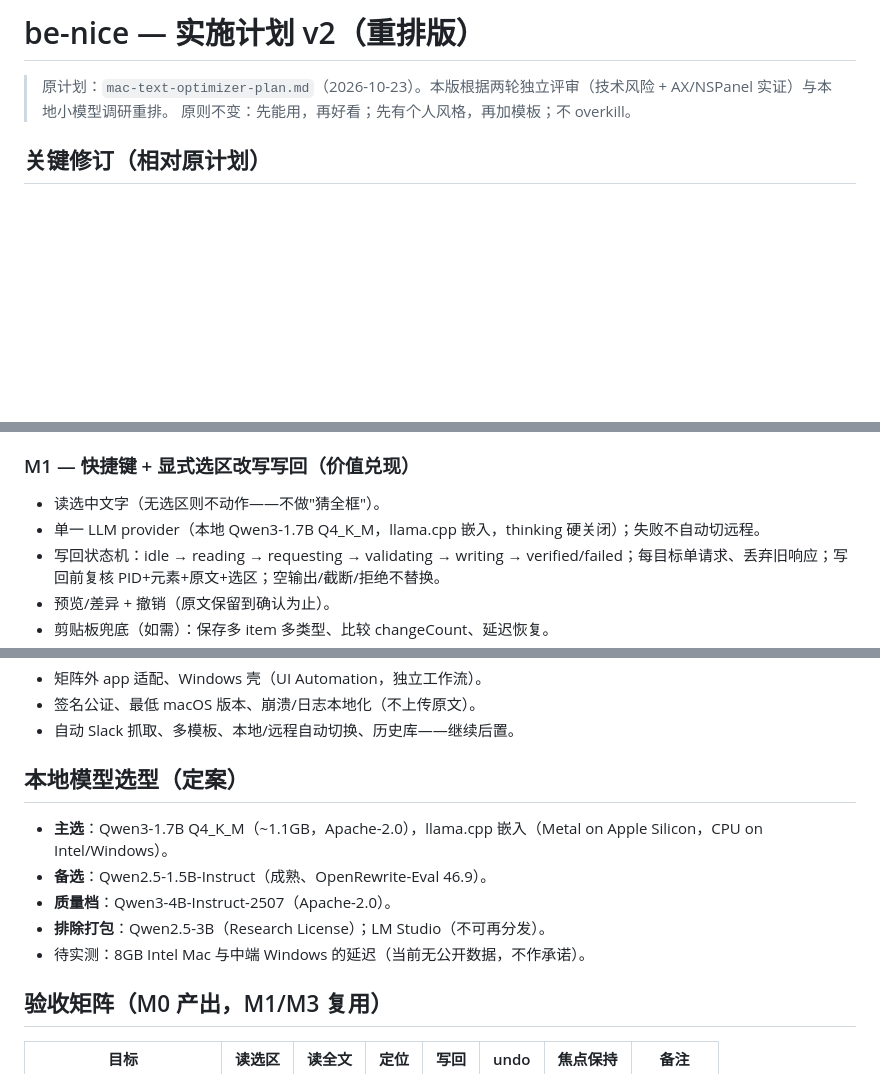
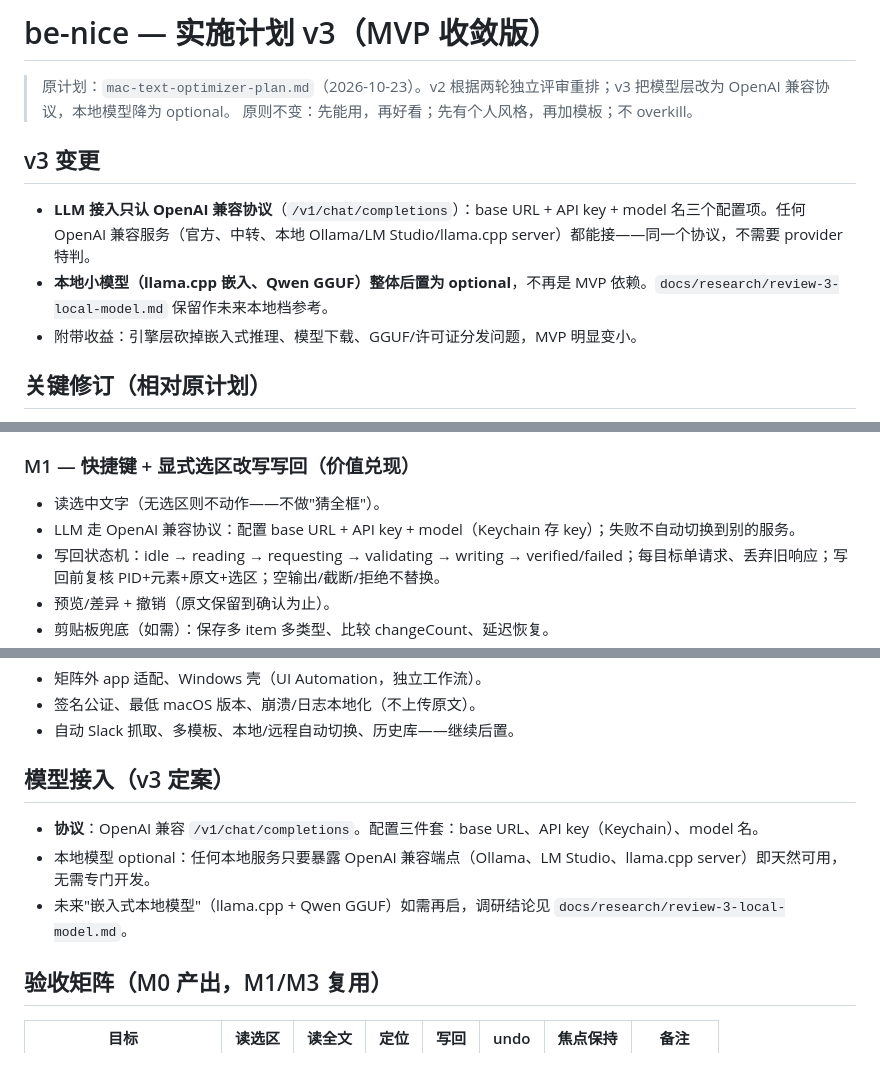
Before and after one commit to mfang0126/be-nice, a Markdown page: PLAN.md, 3 parts joined by grey strips. Rendered like a GitHub page; blank space fills up the shorter version.

Commit message:
PLAN v3: OpenAI-compatible protocol as sole LLM interface; embedded local model demoted to optional

```diff
--- a/PLAN.md
+++ b/PLAN.md
@@ -1,7 +1,12 @@
-# be-nice — 实施计划 v2（重排版）
+# be-nice — 实施计划 v3（MVP 收敛版）
 
-> 原计划：`mac-text-optimizer-plan.md`（2026-10-23）。本版根据两轮独立评审（技术风险 + AX/NSPanel 实证）与本地小模型调研重排。
+> 原计划：`mac-text-optimizer-plan.md`（2026-10-23）。v2 根据两轮独立评审重排；v3 把模型层改为 OpenAI 兼容协议，本地模型降为 optional。
 > 原则不变：先能用，再好看；先有个人风格，再加模板；不 overkill。
+
+## v3 变更
+- **LLM 接入只认 OpenAI 兼容协议**（`/v1/chat/completions`）：base URL + API key + model 名三个配置项。任何 OpenAI 兼容服务（官方、中转、本地 Ollama/LM Studio/llama.cpp server）都能接——同一个协议，不需要 provider 特判。
+- **本地小模型（llama.cpp 嵌入、Qwen GGUF）整体后置为 optional**，不再是 MVP 依赖。`docs/research/review-3-local-model.md` 保留作未来本地档参考。
+- 附带收益：引擎层砍掉嵌入式推理、模型下载、GGUF/许可证分发问题，MVP 明显变小。
 
 ## 关键修订（相对原计划）
 
@@ -22,7 +27,7 @@
 
 ### M1 — 快捷键 + 显式选区改写写回（价值兑现）
 - 读选中文字（无选区则不动作——不做"猜全框"）。
-- 单一 LLM provider（本地 Qwen3-1.7B Q4_K_M，llama.cpp 嵌入，thinking 硬关闭）；失败不自动切远程。
+- LLM 走 OpenAI 兼容协议：配置 base URL + API key + model（Keychain 存 key）；失败不自动切换到别的服务。
 - 写回状态机：idle → reading → requesting → validating → writing → verified/failed；每目标单请求、丢弃旧响应；写回前复核 PID+元素+原文+选区；空输出/截断/拒绝不替换。
 - 预览/差异 + 撤销（原文保留到确认为止）。
 - 剪贴板兜底（如需）：保存多 item 多类型、比较 changeCount、延迟恢复。
@@ -47,13 +52,11 @@
 - 签名公证、最低 macOS 版本、崩溃/日志本地化（不上传原文）。
 - 自动 Slack 抓取、多模板、本地/远程自动切换、历史库——继续后置。
 
-## 本地模型选型（定案）
+## 模型接入（v3 定案）
 
-- **主选**：Qwen3-1.7B Q4_K_M（~1.1GB，Apache-2.0），llama.cpp 嵌入（Metal on Apple Silicon，CPU on Intel/Windows）。
-- **备选**：Qwen2.5-1.5B-Instruct（成熟、OpenRewrite-Eval 46.9）。
-- **质量档**：Qwen3-4B-Instruct-2507（Apache-2.0）。
-- **排除打包**：Qwen2.5-3B（Research License）；LM Studio（不可再分发）。
-- 待实测：8GB Intel Mac 与中端 Windows 的延迟（当前无公开数据，不作承诺）。
+- **协议**：OpenAI 兼容 `/v1/chat/completions`。配置三件套：base URL、API key（Keychain）、model 名。
+- 本地模型 optional：任何本地服务只要暴露 OpenAI 兼容端点（Ollama、LM Studio、llama.cpp server）即天然可用，无需专门开发。
+- 未来"嵌入式本地模型"（llama.cpp + Qwen GGUF）如需再启，调研结论见 `docs/research/review-3-local-model.md`。
 
 ## 验收矩阵（M0 产出，M1/M3 复用）
 
```
